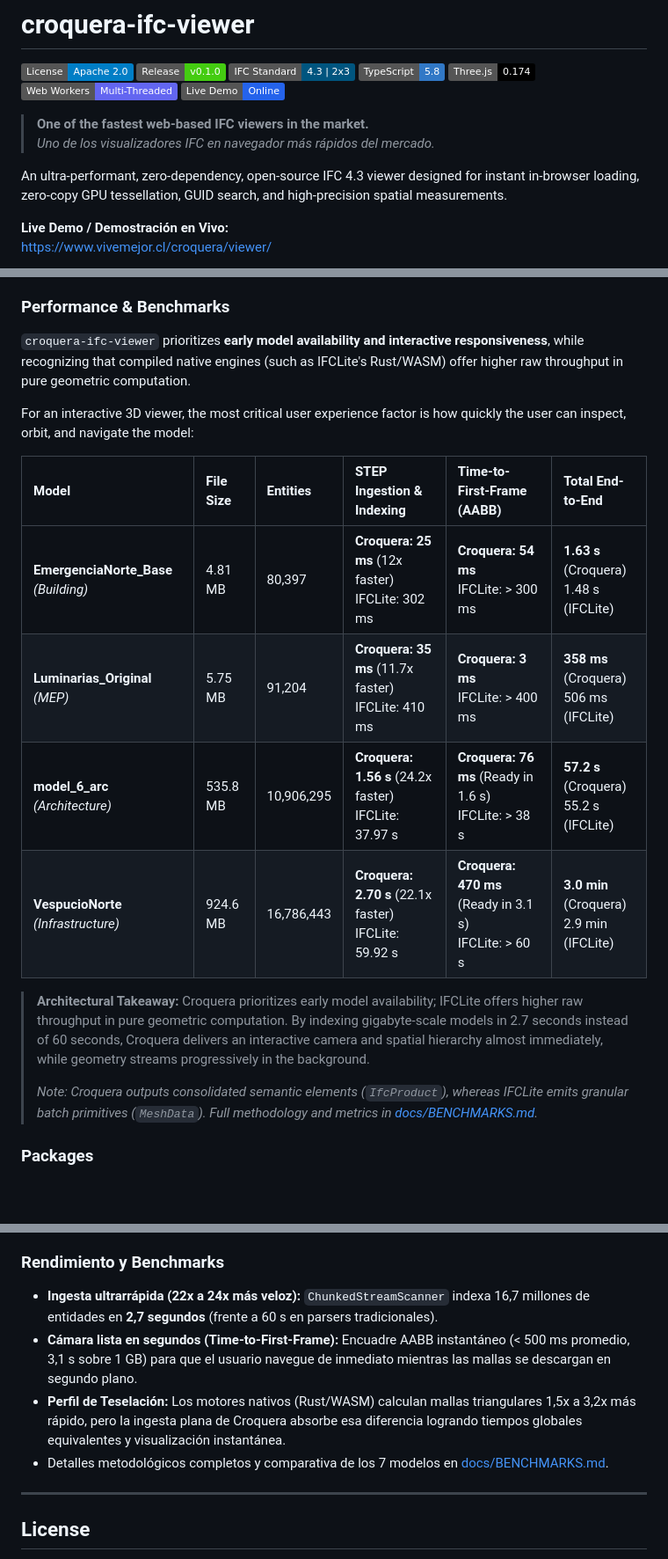
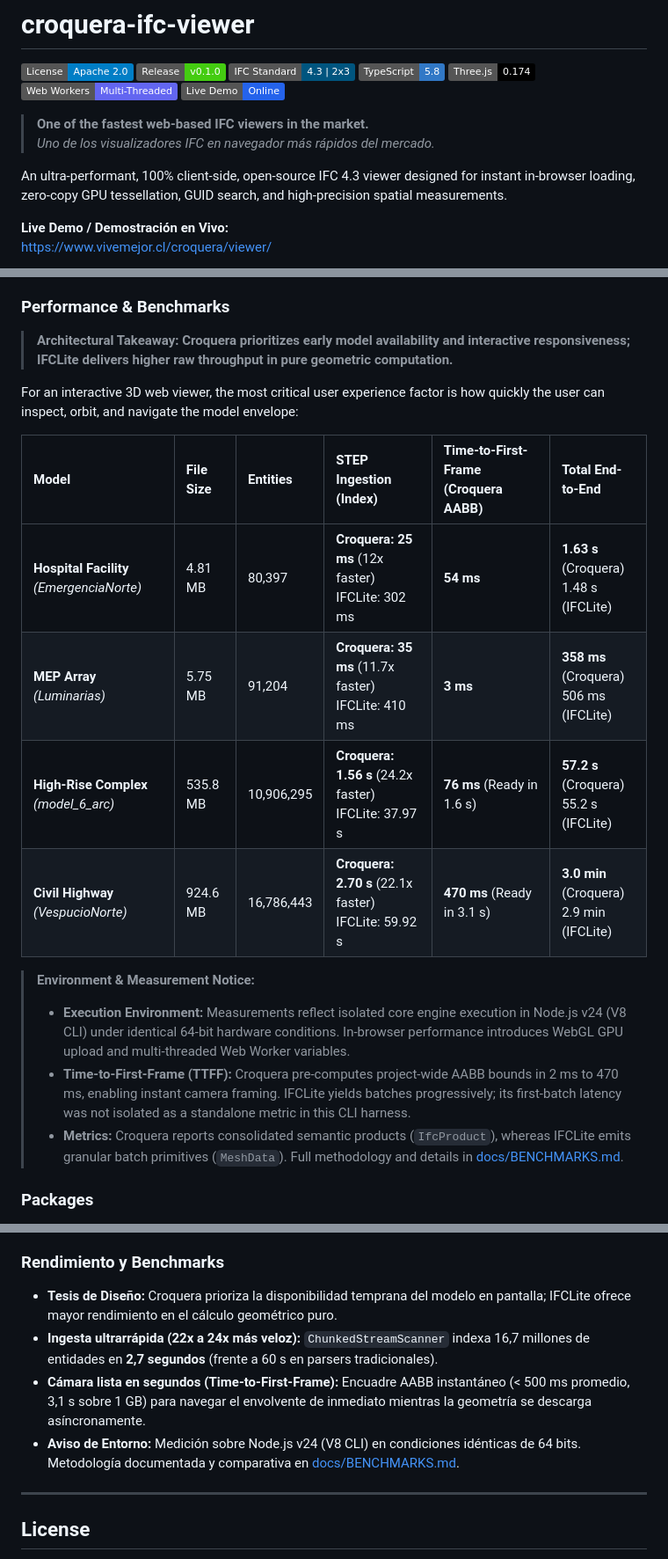
Before and after one commit to matiasmlynarz-lang/croquera-ifc-viewer, a Markdown page: README.md, 3 parts joined by grey strips. Shown at 88% size. GitHub-like rendering; badges without logos; blank space fills up the shorter version.

Commit message:
docs(benchmark): address methodology nuances, streaming models, and documented harness

```diff
--- a/README.md
+++ b/README.md
@@ -11,7 +11,7 @@
 > **One of the fastest web-based IFC viewers in the market.**
 > *Uno de los visualizadores IFC en navegador más rápidos del mercado.*
 
-An ultra-performant, zero-dependency, open-source IFC 4.3 viewer designed for instant in-browser loading, zero-copy GPU tessellation, GUID search, and high-precision spatial measurements.
+An ultra-performant, 100% client-side, open-source IFC 4.3 viewer designed for instant in-browser loading, zero-copy GPU tessellation, GUID search, and high-precision spatial measurements.
 
 **Live Demo / Demostración en Vivo:**
 [https://www.vivemejor.cl/croquera/viewer/](https://www.vivemejor.cl/croquera/viewer/)
@@ -36,20 +36,21 @@ Try it directly in your browser with zero installation:
 
 ### Performance & Benchmarks
 
-`croquera-ifc-viewer` prioritizes **early model availability and interactive responsiveness**, while recognizing that compiled native engines (such as IFCLite's Rust/WASM) offer higher raw throughput in pure geometric computation.
+> **Architectural Takeaway:** **Croquera prioritizes early model availability and interactive responsiveness; IFCLite delivers higher raw throughput in pure geometric computation.**
 
-For an interactive 3D viewer, the most critical user experience factor is how quickly the user can inspect, orbit, and navigate the model:
+For an interactive 3D web viewer, the most critical user experience factor is how quickly the user can inspect, orbit, and navigate the model envelope:
 
-| Model | File Size | Entities | STEP Ingestion & Indexing | Time-to-First-Frame (AABB) | Total End-to-End |
+| Model | File Size | Entities | STEP Ingestion (Index) | Time-to-First-Frame (Croquera AABB) | Total End-to-End |
 | :--- | :--- | :--- | :--- | :--- | :--- |
-| **EmergenciaNorte_Base** *(Building)* | 4.81 MB | 80,397 | **Croquera: 25 ms** (12x faster)<br>IFCLite: 302 ms | **Croquera: 54 ms**<br>IFCLite: > 300 ms | **1.63 s** (Croquera)<br>1.48 s (IFCLite) |
-| **Luminarias_Original** *(MEP)* | 5.75 MB | 91,204 | **Croquera: 35 ms** (11.7x faster)<br>IFCLite: 410 ms | **Croquera: 3 ms**<br>IFCLite: > 400 ms | **358 ms** (Croquera)<br>506 ms (IFCLite) |
-| **model_6_arc** *(Architecture)* | 535.8 MB | 10,906,295 | **Croquera: 1.56 s** (24.2x faster)<br>IFCLite: 37.97 s | **Croquera: 76 ms** (Ready in 1.6 s)<br>IFCLite: > 38 s | **57.2 s** (Croquera)<br>55.2 s (IFCLite) |
-| **VespucioNorte** *(Infrastructure)* | 924.6 MB | 16,786,443 | **Croquera: 2.70 s** (22.1x faster)<br>IFCLite: 59.92 s | **Croquera: 470 ms** (Ready in 3.1 s)<br>IFCLite: > 60 s | **3.0 min** (Croquera)<br>2.9 min (IFCLite) |
+| **Hospital Facility** *(EmergenciaNorte)* | 4.81 MB | 80,397 | **Croquera: 25 ms** (12x faster)<br>IFCLite: 302 ms | **54 ms** | **1.63 s** (Croquera)<br>1.48 s (IFCLite) |
+| **MEP Array** *(Luminarias)* | 5.75 MB | 91,204 | **Croquera: 35 ms** (11.7x faster)<br>IFCLite: 410 ms | **3 ms** | **358 ms** (Croquera)<br>506 ms (IFCLite) |
+| **High-Rise Complex** *(model_6_arc)* | 535.8 MB | 10,906,295 | **Croquera: 1.56 s** (24.2x faster)<br>IFCLite: 37.97 s | **76 ms** (Ready in 1.6 s) | **57.2 s** (Croquera)<br>55.2 s (IFCLite) |
+| **Civil Highway** *(VespucioNorte)* | 924.6 MB | 16,786,443 | **Croquera: 2.70 s** (22.1x faster)<br>IFCLite: 59.92 s | **470 ms** (Ready in 3.1 s) | **3.0 min** (Croquera)<br>2.9 min (IFCLite) |
 
-> **Architectural Takeaway:** Croquera prioritizes early model availability; IFCLite offers higher raw throughput in pure geometric computation. By indexing gigabyte-scale models in 2.7 seconds instead of 60 seconds, Croquera delivers an interactive camera and spatial hierarchy almost immediately, while geometry streams progressively in the background.
->
-> *Note: Croquera outputs consolidated semantic elements (`IfcProduct`), whereas IFCLite emits granular batch primitives (`MeshData`). Full methodology and metrics in [docs/BENCHMARKS.md](docs/BENCHMARKS.md).*
+> **Environment & Measurement Notice:**
+> - **Execution Environment:** Measurements reflect isolated core engine execution in Node.js v24 (V8 CLI) under identical 64-bit hardware conditions. In-browser performance introduces WebGL GPU upload and multi-threaded Web Worker variables.
+> - **Time-to-First-Frame (TTFF):** Croquera pre-computes project-wide AABB bounds in 2 ms to 470 ms, enabling instant camera framing. IFCLite yields batches progressively; its first-batch latency was not isolated as a standalone metric in this CLI harness.
+> - **Metrics:** Croquera reports consolidated semantic products (`IfcProduct`), whereas IFCLite emits granular batch primitives (`MeshData`). Full methodology and details in [docs/BENCHMARKS.md](docs/BENCHMARKS.md).
 
 ### Packages
 - **`@croquera/ifc-core`**: Decoupled IFC 4.3 streaming parser, topological B-Rep solver, and geometry evaluation engine.
@@ -85,10 +86,10 @@ Pruébalo directamente en el navegador sin instalar dependencias:
 - **Puente Directo:** Botón "Editar en Croquera" para continuar modelando en [Croquera.com](https://croquera.com) con un solo clic.
 
 ### Rendimiento y Benchmarks
+- **Tesis de Diseño:** Croquera prioriza la disponibilidad temprana del modelo en pantalla; IFCLite ofrece mayor rendimiento en el cálculo geométrico puro.
 - **Ingesta ultrarrápida (22x a 24x más veloz):** `ChunkedStreamScanner` indexa 16,7 millones de entidades en **2,7 segundos** (frente a 60 s en parsers tradicionales).
-- **Cámara lista en segundos (Time-to-First-Frame):** Encuadre AABB instantáneo (< 500 ms promedio, 3,1 s sobre 1 GB) para que el usuario navegue de inmediato mientras las mallas se descargan en segundo plano.
-- **Perfil de Teselación:** Los motores nativos (Rust/WASM) calculan mallas triangulares 1,5x a 3,2x más rápido, pero la ingesta plana de Croquera absorbe esa diferencia logrando tiempos globales equivalentes y visualización instantánea.
-- Detalles metodológicos completos y comparativa de los 7 modelos en [docs/BENCHMARKS.md](docs/BENCHMARKS.md).
+- **Cámara lista en segundos (Time-to-First-Frame):** Encuadre AABB instantáneo (< 500 ms promedio, 3,1 s sobre 1 GB) para navegar el envolvente de inmediato mientras la geometría se descarga asíncronamente.
+- **Aviso de Entorno:** Medición sobre Node.js v24 (V8 CLI) en condiciones idénticas de 64 bits. Metodología documentada y comparativa en [docs/BENCHMARKS.md](docs/BENCHMARKS.md).
 
 ---
 
```
Also changed, not shown: docs/BENCHMARKS.md (+17 -15 lines).
